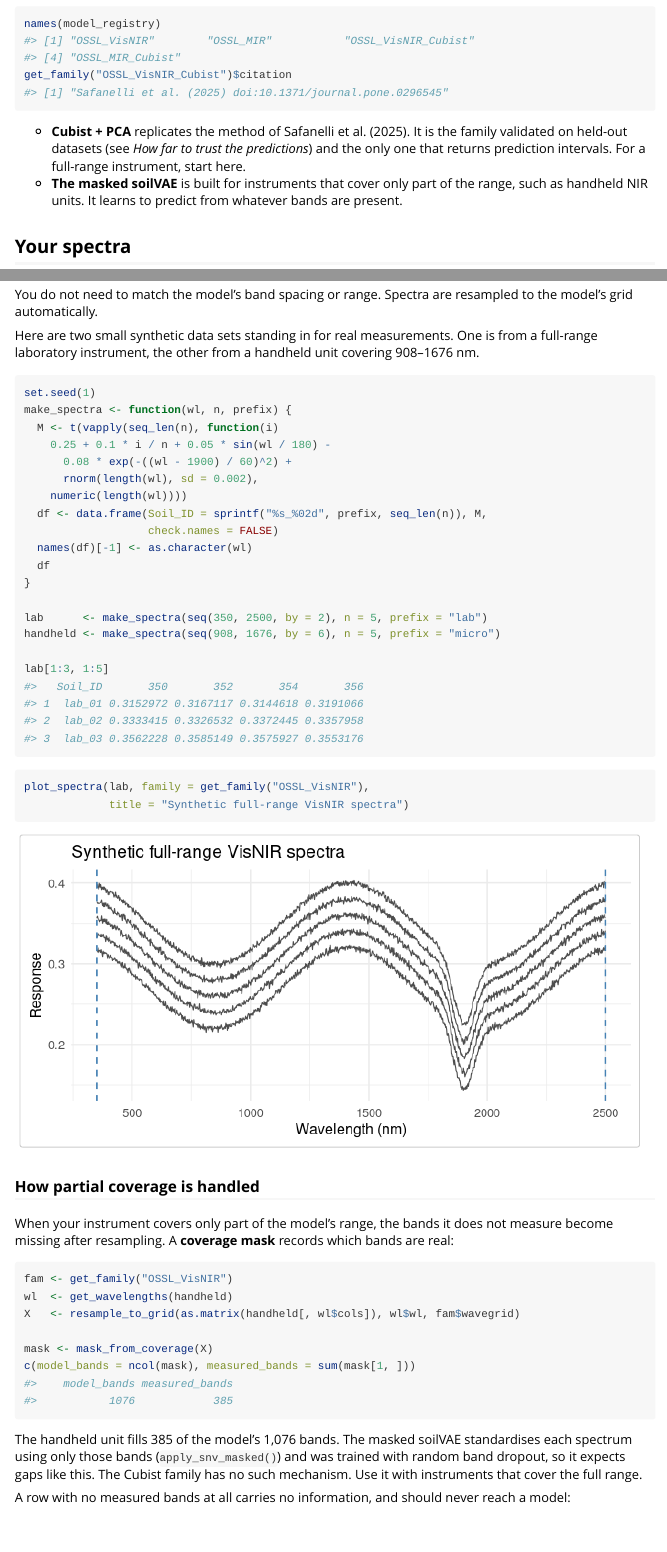
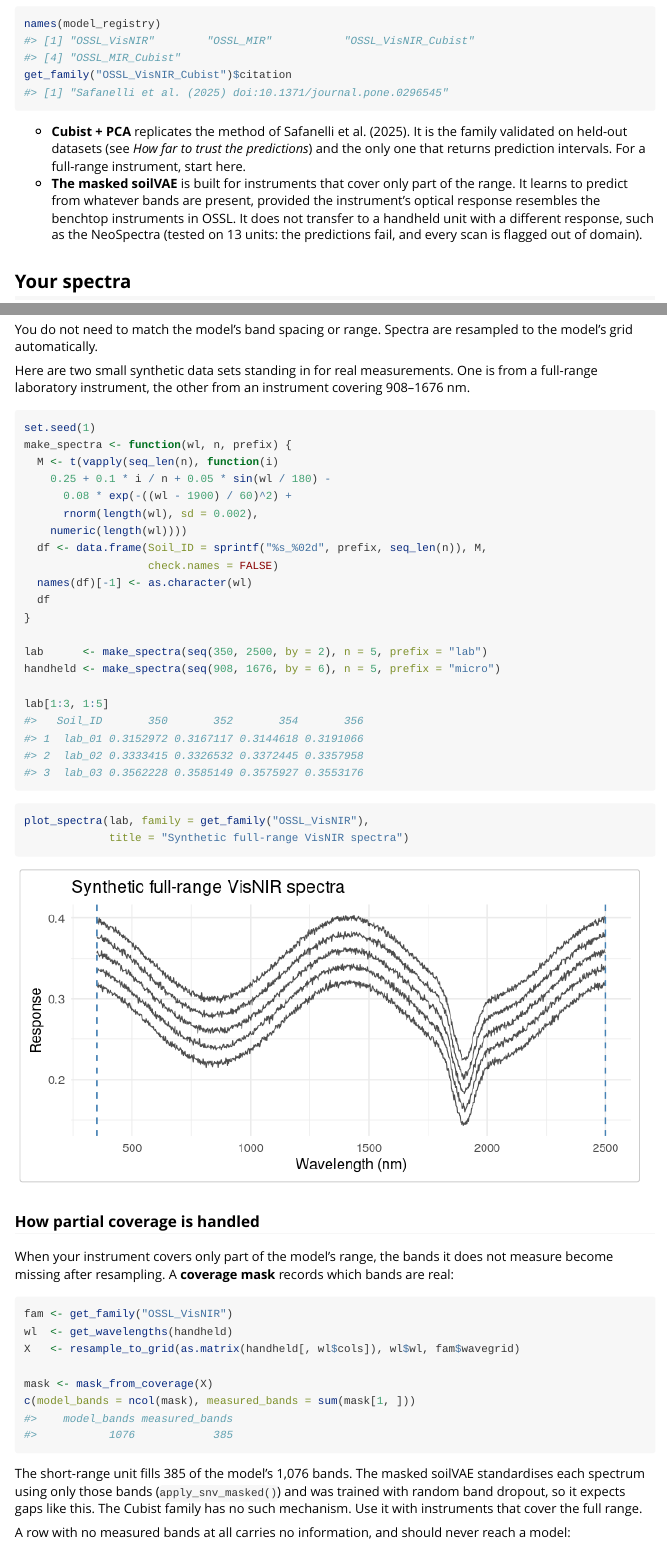
Before and after one commit to HugoMachadoRodrigues/autoSpectra, an R Markdown document (vignettes/autoSpectra.Rmd): the page in a window 1100 px wide, from 510 px down, and a second part further down, joined at a grey line. Rendered offline with R 4.5, knitr and Pandoc, with nearby package versions.

Commit message:
docs: the soilVAE handles partial coverage, not any instrument
The README, DESCRIPTION, pkgdown site, Zenodo metadata, registry labels and
vignette called the masked soilVAE sensor-agnostic / usable with any
instrument. A zero-shot test on the OSSL NeoSpectra library (8,067 scans,
2,106 soils, 13 handheld units, none in the VisNIR training data) shows it is
not: R2 oc -1.16, n.tot -0.79, pH 0.30, clay -2.62, with every scan flagged
out of domain. What the model does do is keep its accuracy when an OSSL-like
instrument covers only part of the range. The README now says so and reports
the NeoSpectra test.

Co-Authored-By: Claude Opus 5.5 <noreply@anthropic.com>

````diff
--- a/_pkgdown.yml
+++ b/_pkgdown.yml
@@ -15,7 +15,7 @@ home:
   title: "autoSpectra — Soil Spectral Modelling"
   description: >
     R package for soil spectral modelling, visualization, and prediction.
-    Four model families trained on OSSL v1.2: a sensor-agnostic masked
+    Four model families trained on OSSL v1.2: a partial-coverage masked
     soilVAE and a Cubist + PCA replication of Safanelli et al. (2025), for
     VisNIR and MIR spectra.
   links:
@@ -98,7 +98,7 @@ reference:
       - metrics_original_scale
 
   - title: "soilVAE Family"
-    desc: "Masked, sensor-agnostic variational autoencoder"
+    desc: "Masked variational autoencoder for partial-coverage instruments"
     contents:
       - build_maskedVAE
       - train_maskedVAE
--- a/vignettes/autoSpectra.Rmd
+++ b/vignettes/autoSpectra.Rmd
@@ -50,8 +50,11 @@ get_family("OSSL_VisNIR_Cubist")$citation
   predictions*) and the only one that returns prediction intervals. For a
   full-range instrument, start here.
 - **The masked soilVAE** is built for instruments that cover only part of the
-  range, such as handheld NIR units. It learns to predict from whatever bands
-  are present.
+  range. It learns to predict from whatever bands are present, provided the
+  instrument's optical response resembles the benchtop instruments in OSSL. It
+  does not transfer to a handheld unit with a different response, such as the
+  NeoSpectra (tested on 13 units: the predictions fail, and every scan is
+  flagged out of domain).
 
 ## Your spectra
 
@@ -71,7 +74,7 @@ You do not need to match the model's band spacing or range. Spectra are
 resampled to the model's grid automatically.
 
 Here are two small synthetic data sets standing in for real measurements. One
-is from a full-range laboratory instrument, the other from a handheld unit
+is from a full-range laboratory instrument, the other from an instrument
 covering 908–1676 nm.
 
 ```{r synthetic}
@@ -114,7 +117,7 @@ mask <- mask_from_coverage(X)
 c(model_bands = ncol(mask), measured_bands = sum(mask[1, ]))
 ```
 
-The handheld unit fills 385 of the model's 1,076 bands. The masked soilVAE
+The short-range unit fills 385 of the model's 1,076 bands. The masked soilVAE
 standardises each spectrum using only those bands (`apply_snv_masked()`)
 and was trained with random band dropout, so it expects gaps like this.
 The Cubist family has no such mechanism. Use it with instruments that
````
Also changed, not shown: R/registry.R (+6 -6 lines), .zenodo.json, README.md, 2 other files.
